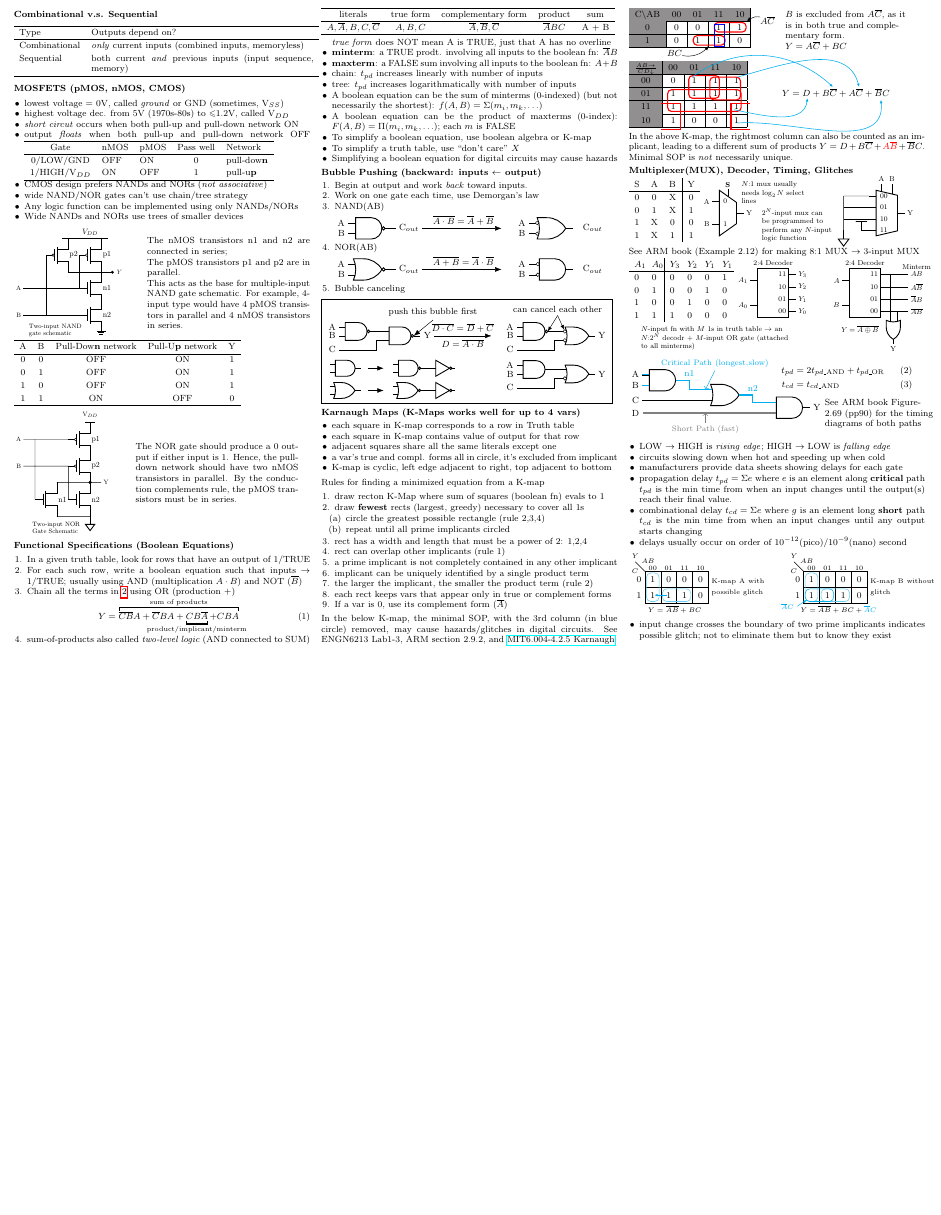
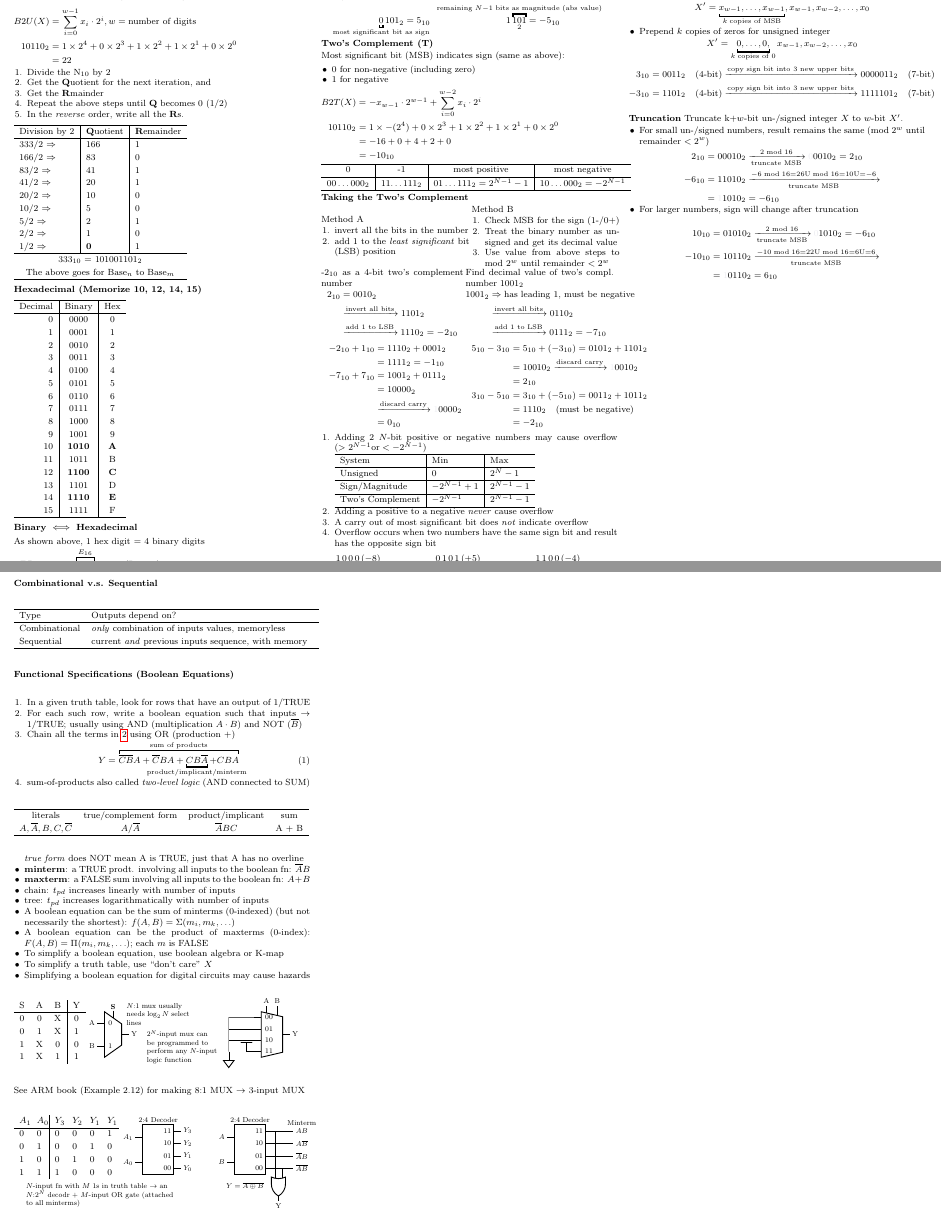
Before and after one commit to Linerre/cheatsheets, a LaTeX document (comp6300/notes/cheatsheet.tex, which reads comp6300/notes/topics/binary_num.tex, comp6300/notes/topics/combvsseq.tex, comp6300/notes/topics/fnspec.tex): part of the page before the commit and two parts of pages 1 and 2 of 2 after it, the two joined at a grey line, cut at the place of the change, the shorter picture padded with empty space. Compiled offline with pdfLaTeX.

Commit message:
[COMP6300] Update cheatsheet

```diff
--- a/comp6300/notes/cheatsheet.tex
+++ b/comp6300/notes/cheatsheet.tex
@@ -15,115 +15,35 @@
 % Notes begin
 \begin{multicols*}{3}
 
-% \section*{Decimal $\iff$ Binary (Unsigned, U)}
-% \input{topics/binary_num}
+\section*{Decimal $\iff$ Binary (Unsigned, U)}
+\input{topics/binary_num}
 
-% \pagebreak
+%TODO: Full adder here?
+\pagebreak
 
 \section*{Combinational v.s. Sequential}
 \input{topics/combvsseq}
 
-\section*{MOSFETS (pMOS, nMOS, CMOS)}
-\input{topics/cmos}
+% \section*{MOSFETS (pMOS, nMOS, CMOS)}
+% \input{topics/cmos}
 
 \section*{Functional Specifications (Boolean Equations)}
 \input{topics/fnspec}
 
-\section*{Bubble Pushing (backward: inputs $\leftarrow$ output)}
-\input{topics/bubpush}
+% \section*{Bubble Pushing (backward: inputs $\leftarrow$ output)}
+% \input{topics/bubpush}
 
-\section*{Karnaugh Maps (K-Maps works well for up to 4 vars)}
-\input{topics/kmap}
+% \section*{Karnaugh Maps (K-Maps works well for up to 4 vars)}
+% \input{topics/kmap}
 
-\section*{Multiplexer(MUX), Decoder, Timing, Glitches}
+% \section*{Multiplexer(MUX), Decoder, Timing, Glitches}
 \input{topics/demux}
 
 \vspace{1cm}
-\input{topics/timing}
+% \input{topics/timing}
+% \input{topics/glitch}
 
-\begin{tikzpicture}
-  \tikzset{
-    circle/.style={line width=.5pt,color=cyan!60,rounded corners=4pt},
-  }
+\pagebreak
 
-  % K-map Table
-  \foreach \x in {0,0.5,1,1.5}{
-    \draw (\x,0) rectangle (\x+0.5,0.5);
-    \draw (\x,0.5) rectangle (\x+0.5,1);
-  }
-
-  \draw (0,1) -- +(-0.3,0.3) node[above]{\footnotesize $Y$};
-  \draw (0,1) +(-0.1,0) node[left]{\footnotesize$C$};
-  \draw (0,1) +(0.1,0.15) node[above]{\footnotesize$AB$};
-
-  \node [left] at (0,0.25) {1};
-  \node [left] at (0,0.75) {0};
-
-  \node at (0.25,0.25) {1};
-  \node at (0.75,0.25) {1};
-  \node at (1.25,0.25) {1};
-  \node at (1.75,0.25) {0};
-  \node at (0.25,0.75) {1};
-  \node at (0.75,0.75) {0};
-  \node at (1.25,0.75) {0};
-  \node at (1.75,0.75) {0};
-  \node at (0.25,1.1) {\footnotesize 00};
-  \node at (0.75,1.1) {\footnotesize 01};
-  \node at (1.25,1.1) {\footnotesize 11};
-  \node at (1.75,1.1) {\footnotesize 10};
-
-  % Circles (prime implicants)
-  \draw[circle] (0.05,0.05) rectangle (0.45,0.95);
-  \draw[circle] (0.55,0.05) rectangle (1.45,0.45);
-
-  % Boolean function
-  \draw (0,-0.2) node[right]{\footnotesize$Y=\overline{A}\overline{B} + BC$};
-  % Arrow
-  \draw[cyan,-{Latex[length=1mm]}] (0.7,0.25) -- (0.3,0.25);
-  % Text
-  \draw (2,0.5) node[text width=2.2cm,right]{
-    \footnotesize K-map A with possible glitch
-  };
-
-
-  % K-map without glitch
-  \foreach \x in {5,5.5,6,6.5}{
-    \draw (\x,0) rectangle (\x+0.5,0.5);
-    \draw (\x,0.5) rectangle (\x+0.5,1);
-  }
-
-  \draw (5,1) -- +(-0.3,0.3) node[above]{\footnotesize $Y$};
-  \draw (5,1) +(-0.1,0) node[left]{\footnotesize$C$};
-  \draw (5,1) +(0.1,0.15) node[above]{\footnotesize$AB$};
-  \node [left] at (5,0.25) {1};
-  \node [left] at (5,0.75) {0};
-
-  \node at (5.25,0.25) {1};
-  \node at (5.75,0.25) {1};
-  \node at (6.25,0.25) {1};
-  \node at (6.75,0.25) {0};
-  \node at (5.25,0.75) {1};
-  \node at (5.75,0.75) {0};
-  \node at (6.25,0.75) {0};
-  \node at (6.75,0.75) {0};
-  \node at (5.25,1.1) {\footnotesize 00};
-  \node at (5.75,1.1) {\footnotesize 01};
-  \node at (6.25,1.1) {\footnotesize 11};
-  \node at (6.75,1.1) {\footnotesize 10};
-
-  % Circles (prime implicants)
-  \draw[circle] (5.05,0.05) rectangle (5.45,0.95);
-  \draw[circle] (5.55,0.05) rectangle (6.45,0.45);
-  \draw[circle,cyan] (5.05,0.05) rectangle (5.95,0.45);
-  \draw[-{Latex[length=1.1mm]},cyan] (4.8,-0.1) node[left]{\footnotesize$\overline{A}C$}
-  -- (5.1,0.1);
-  \draw (4.8,-0.2) node[right]{\footnotesize$Y=\overline{A}\overline{B} + BC + \textcolor{cyan}{\overline{A}C}$};
-  \draw (7,0.5) node[text width=2.2cm,right]{
-    \footnotesize K-map B without glitch
-  };
-\end{tikzpicture}
-\begin{itemize}
-\item input change crosses the boundary of two prime implicants indicates possible glitch; not to eliminate them but to know they exist
-\end{itemize}
 \end{multicols*}
 \end{document}
--- a/comp6300/notes/topics/binary_num.tex
+++ b/comp6300/notes/topics/binary_num.tex
@@ -144,5 +144,5 @@ Find decimal value of two's compl. number $1001_{2}$
 \end{align*}
 \end{minipage}
 
-\begin{itemize}
+\begin{enumerate}
 \item Adding 2 $N$-bit positive or negative numbers may cause overflow ($> 2^{N-1} \text{or} < -2^{N-1}$)
@@ -154,3 +150,4 @@ Find decimal value of two's compl. number $1001_{2}$
+  \begin{tabular}[h]{l|l|l}
   \hline
   System & Min  & Max \\
   \hline
@@ -161,3 +158,7 @@ Find decimal value of two's compl. number $1001_{2}$
   Two's Complement & $-2^{N-1}$ & $2^{N-1} - 1$ \\
   \hline
 \end{tabular}
+\item Adding a positive to a negative \emph{never} cause overflow
+\item A carry out of most significant bit does \emph{not} indicate overflow
+\item Overflow occurs when two numbers have the same sign bit and result has the opposite sign bit
+\end{enumerate}
@@ -164,3 +194,6 @@ Find decimal value of two's compl. number $1001_{2}$
+\end{minipage}
+
+
 
 % Extension and truncation
 \textbf{Sign extension}: Extend $w$-bit signed integer to \emph{w}+\emph{k}-bit integer with same value:
--- a/comp6300/notes/topics/combvsseq.tex
+++ b/comp6300/notes/topics/combvsseq.tex
@@ -2,7 +2,7 @@
   \hline
   Type & Outputs depend on?  \\
   \hline
-  Combinational & \emph{only} current inputs (combined inputs, memoryless)  \\
-  Sequential & both current \emph{and} previous inputs (input sequence, memory) \\
+  Combinational & \emph{only} combination of inputs values, memoryless  \\
+  Sequential & current \emph{and} previous inputs sequence, with memory \\
   \hline
 \end{tabular}
--- a/comp6300/notes/topics/fnspec.tex
+++ b/comp6300/notes/topics/fnspec.tex
@@ -7,11 +7,10 @@ Y = \overbracket{\overline{C}\overline{B}A + \overline{C}BA + \underbracket{CB\o
   \end{equation}
 \item sum-of-products also called \emph{two-level logic} (AND connected to SUM)
 \end{enumerate}
-\begin{tabular}[h]{ccccc}
+\begin{tabular}[h]{cccc}
   \hline
-  literals & true form & complementary form & product & sum \\
-  \hline
-  $A, \overline{A}, B, C, \overline{C}$ & $A, B, C$ & $\overline{A}, \overline{B}, \overline{C}$ & $\overline{A}BC$ & A + B \\
+  literals & true/complement form & product/implicant & sum \\
+  $A, \overline{A}, B, C, \overline{C}$ & $A$/$\overline{A}$ & $\overline{A}BC$ & A + B \\
   \hline
 \end{tabular}
 \begin{itemize}
```
Also changed, not shown: comp6300/notes/topics/glitch.tex (added, +84 -0 lines), comp6300/notes/topics/binary_num.tex (35 more changed lines).
